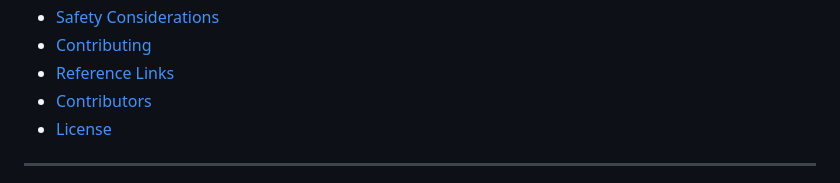
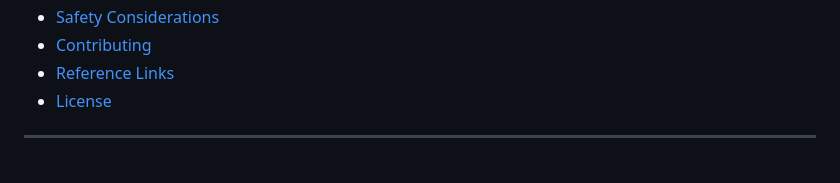
Before and after one commit to La-guajolota/Horno_reflujo, a Markdown page: README.md, the part around one of its changes. Rendered like a GitHub page.

```diff
--- a/README.md
+++ b/README.md
@@ -42,7 +21,6 @@
 - [Safety Considerations](#-safety-considerations)
 - [Contributing](#-contributing)
 - [Reference Links](#-reference-links)
-- [Contributors](#-contributors)
 - [License](#-license)
 
 ---
```
Also changed, not shown: other parts of README.md (+0 -42 lines).
